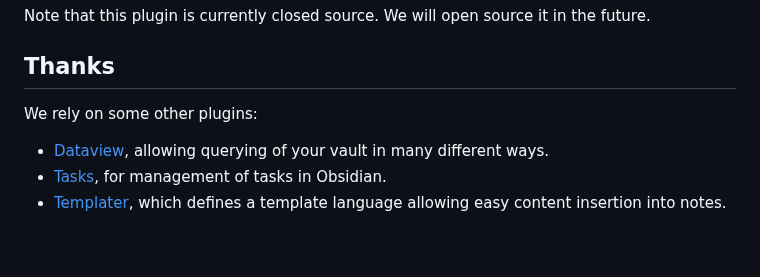
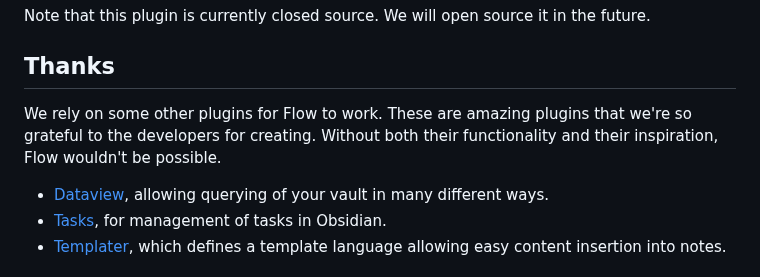
Before and after one commit to tavva/flow, a Markdown page: docs/README.md, the part around the change. Drawn GitHub-style; blank space fills up the shorter version.

Commit message:
Let's be grateful

```diff
--- a/docs/README.md
+++ b/docs/README.md
@@ -112,7 +112,7 @@ Note that this plugin is currently closed source. We will open source it in the
 
 ## Thanks
 
-We rely on some other plugins:
+We rely on some other plugins for Flow to work. These are amazing plugins that we're so grateful to the developers for creating. Without both their functionality and their inspiration, Flow wouldn't be possible.
 
 -   [Dataview](https://github.com/blacksmithgu/obsidian-dataview/tree/master), allowing querying of your vault in many different ways.
 -   [Tasks](https://github.com/obsidian-tasks-group/obsidian-tasks), for management of tasks in Obsidian.
```
